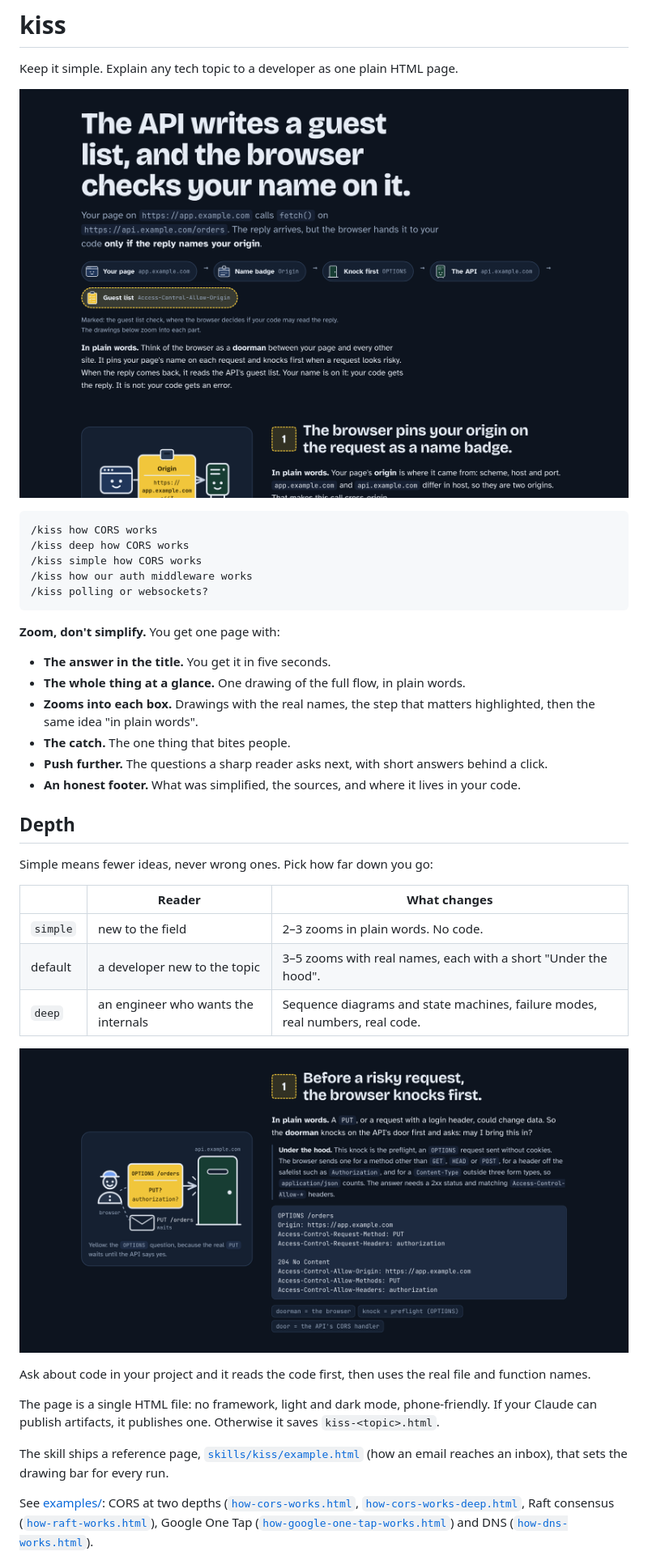
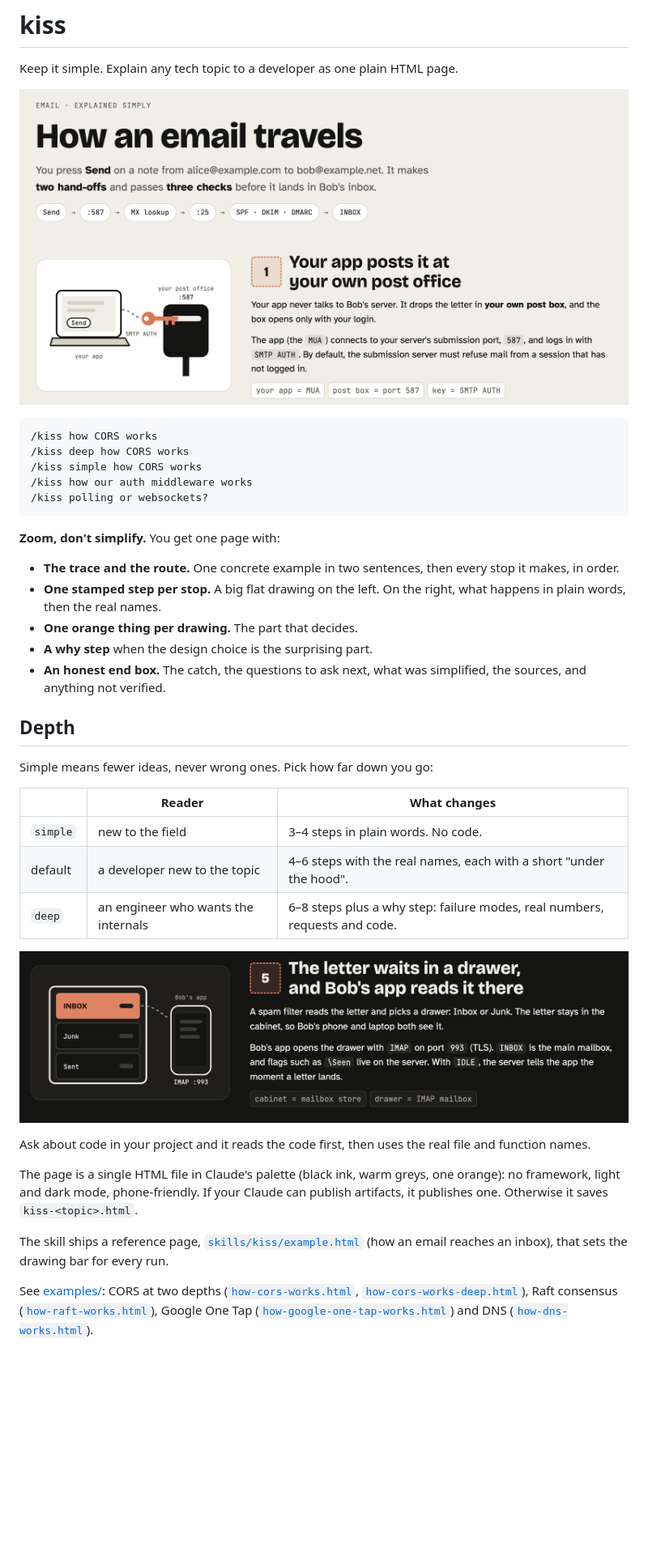
Before and after one commit to eranltd/kiss, a Markdown page: README.md, the part around one of its changes. Shown at 81% size. Rendered like a GitHub page; pictures changed too: docs/hero.png, docs/zoom.png; blank space fills up the shorter version.

```diff
--- a/README.md
+++ b/README.md
@@ -14,12 +14,11 @@ Keep it simple. Explain any tech topic to a developer as one plain HTML page.
 
 **Zoom, don't simplify.** You get one page with:
 
-- **The answer in the title.** You get it in five seconds.
-- **The whole thing at a glance.** One drawing of the full flow, in plain words.
-- **Zooms into each box.** Drawings with the real names, the step that matters highlighted, then the same idea "in plain words".
-- **The catch.** The one thing that bites people.
-- **Push further.** The questions a sharp reader asks next, with short answers behind a click.
-- **An honest footer.** What was simplified, the sources, and where it lives in your code.
+- **The trace and the route.** One concrete example in two sentences, then every stop it makes, in order.
+- **One stamped step per stop.** A big flat drawing on the left. On the right, what happens in plain words, then the real names.
+- **One orange thing per drawing.** The part that decides.
+- **A why step** when the design choice is the surprising part.
+- **An honest end box.** The catch, the questions to ask next, what was simplified, the sources, and anything not verified.
 
 ## Depth
 
@@ -27,7 +26,7 @@ Simple means fewer ideas, never wrong ones. Pick how far down you go:
 
 | | Reader | What changes |
 |---|---|---|
-| `simple` | new to the field | 2–3 zooms in plain words. No code. |
-| default | a developer new to the topic | 3–5 zooms with real names, each with a short "Under the hood". |
-| `deep` | an engineer who wants the internals | Sequence diagrams and state machines, failure modes, real numbers, real code. |
+| `simple` | new to the field | 3–4 steps in plain words. No code. |
+| default | a developer new to the topic | 4–6 steps with the real names, each with a short "under the hood". |
+| `deep` | an engineer who wants the internals | 6–8 steps plus a why step: failure modes, real numbers, requests and code. |
 
@@ -35,9 +34,9 @@ Simple means fewer ideas, never wrong ones. Pick how far down you go:
 
 Ask about code in your project and it reads the code first, then uses the real file and function names.
 
-The page is a single HTML file: no framework, light and dark mode, phone-friendly. If your Claude can publish artifacts, it publishes one. Otherwise it saves `kiss-<topic>.html`.
+The page is a single HTML file in Claude's palette (black ink, warm greys, one orange): no framework, light and dark mode, phone-friendly. If your Claude can publish artifacts, it publishes one. Otherwise it saves `kiss-<topic>.html`.
 
 The skill ships a reference page, [`skills/kiss/example.html`](skills/kiss/example.html) (how an email reaches an inbox), that sets the drawing bar for every run.
 
-See [examples/](examples/): CORS at two depths ([`how-cors-works.html`](examples/how-cors-works.html), [`how-cors-works-deep.html`](examples/how-cors-works-deep.html), Raft consensus ([`how-raft-works.html`](examples/how-raft-works.html)), Google One Tap ([`how-google-one-tap-works.html`](examples/how-google-one-tap-works.html)) and DNS ([`how-dns-works.html`](examples/how-dns-works.html)).
+See [examples/](examples/): CORS at two depths ([`how-cors-works.html`](examples/how-cors-works.html), [`how-cors-works-deep.html`](examples/how-cors-works-deep.html)), Raft consensus ([`how-raft-works.html`](examples/how-raft-works.html)), Google One Tap ([`how-google-one-tap-works.html`](examples/how-google-one-tap-works.html)) and DNS ([`how-dns-works.html`](examples/how-dns-works.html)).
 
```
Also changed, not shown: other parts of README.md (+3 -7 lines), skills/kiss/SKILL.md (+45 -42 lines), docs/cast.png (deleted), docs/phone-dark.jpg (added), docs/phone-deep-dark.jpg (deleted), 2 other files.
